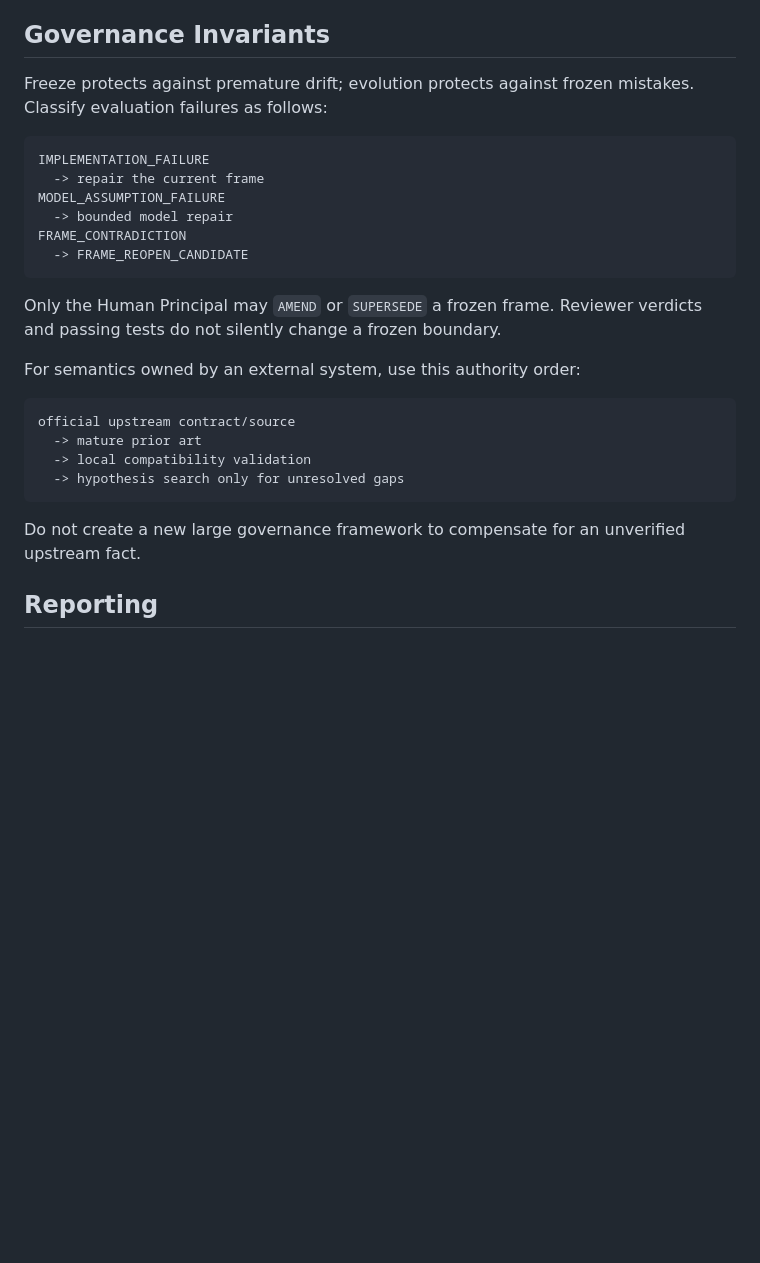
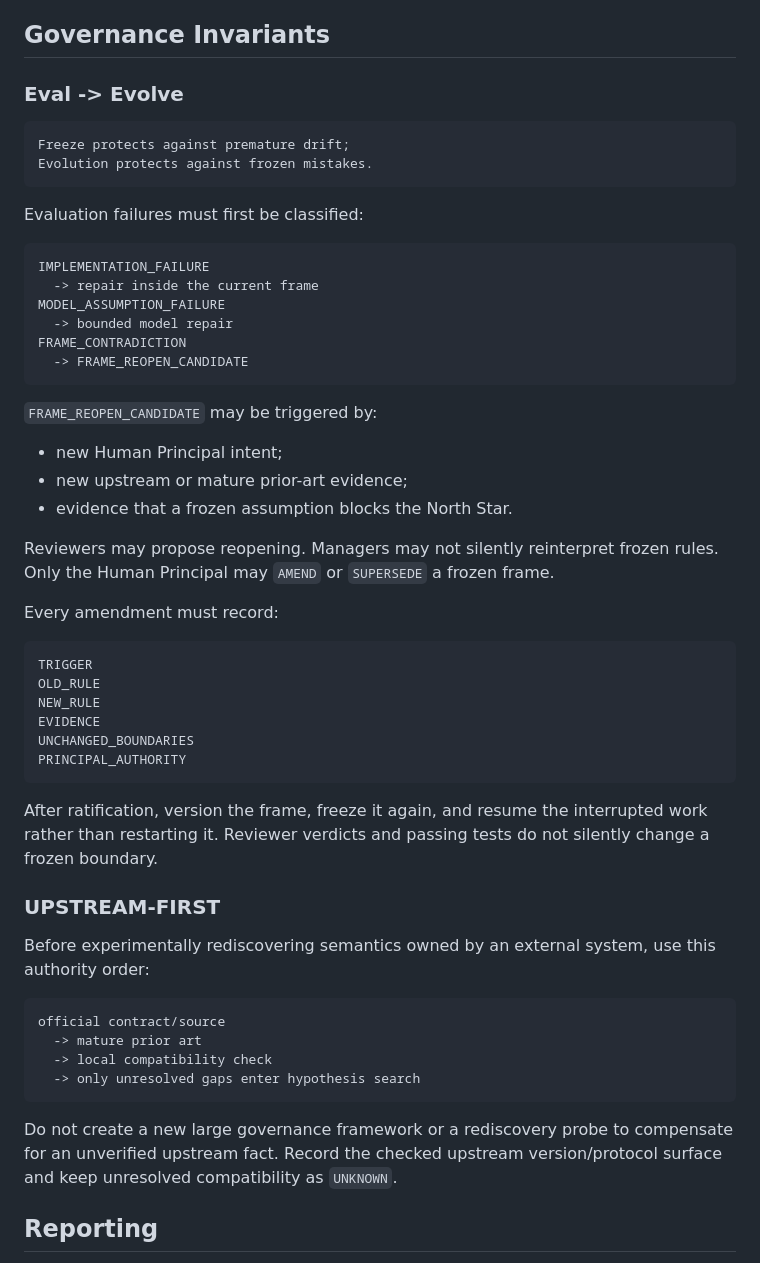
Before and after one commit to kaiykk/project-runtime-console, a Markdown page: AGENTS.md, the part around the change. Rendered like a GitHub page; blank space fills up the shorter version.

Commit message:
Add eval evolve and upstream first invariants

````diff
--- a/AGENTS.md
+++ b/AGENTS.md
@@ -70,32 +70,63 @@ bootstrap route.
 
 ## Governance Invariants
 
-Freeze protects against premature drift; evolution protects against frozen
-mistakes. Classify evaluation failures as follows:
+### Eval -> Evolve
+
+```text
+Freeze protects against premature drift;
+Evolution protects against frozen mistakes.
+```
+
+Evaluation failures must first be classified:
 
 ```text
 IMPLEMENTATION_FAILURE
-  -> repair the current frame
+  -> repair inside the current frame
 MODEL_ASSUMPTION_FAILURE
   -> bounded model repair
 FRAME_CONTRADICTION
   -> FRAME_REOPEN_CANDIDATE
 ```
 
-Only the Human Principal may `AMEND` or `SUPERSEDE` a frozen frame. Reviewer
-verdicts and passing tests do not silently change a frozen boundary.
+`FRAME_REOPEN_CANDIDATE` may be triggered by:
 
-For semantics owned by an external system, use this authority order:
+- new Human Principal intent;
+- new upstream or mature prior-art evidence;
+- evidence that a frozen assumption blocks the North Star.
+
+Reviewers may propose reopening. Managers may not silently reinterpret frozen
+rules. Only the Human Principal may `AMEND` or `SUPERSEDE` a frozen frame.
+
+Every amendment must record:
 
 ```text
-official upstream contract/source
-  -> mature prior art
-  -> local compatibility validation
-  -> hypothesis search only for unresolved gaps
+TRIGGER
+OLD_RULE
+NEW_RULE
+EVIDENCE
+UNCHANGED_BOUNDARIES
+PRINCIPAL_AUTHORITY
 ```
 
-Do not create a new large governance framework to compensate for an unverified
-upstream fact.
+After ratification, version the frame, freeze it again, and resume the
+interrupted work rather than restarting it. Reviewer verdicts and passing tests
+do not silently change a frozen boundary.
+
+### UPSTREAM-FIRST
+
+Before experimentally rediscovering semantics owned by an external system,
+use this authority order:
+
+```text
+official contract/source
+  -> mature prior art
+  -> local compatibility check
+  -> only unresolved gaps enter hypothesis search
+```
+
+Do not create a new large governance framework or a rediscovery probe to
+compensate for an unverified upstream fact. Record the checked upstream
+version/protocol surface and keep unresolved compatibility as `UNKNOWN`.
 
 ## Reporting
 
````
